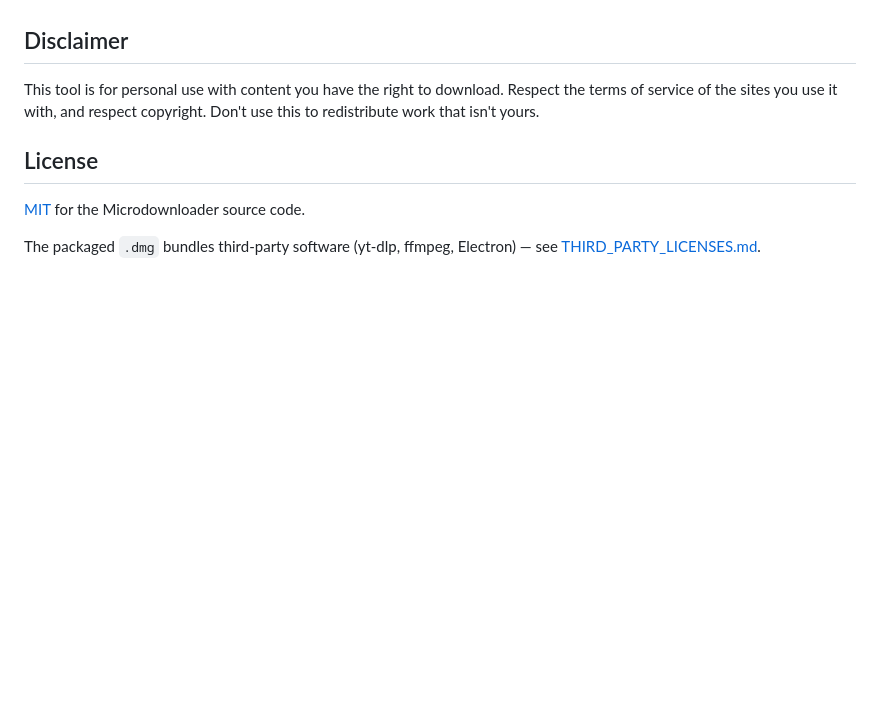
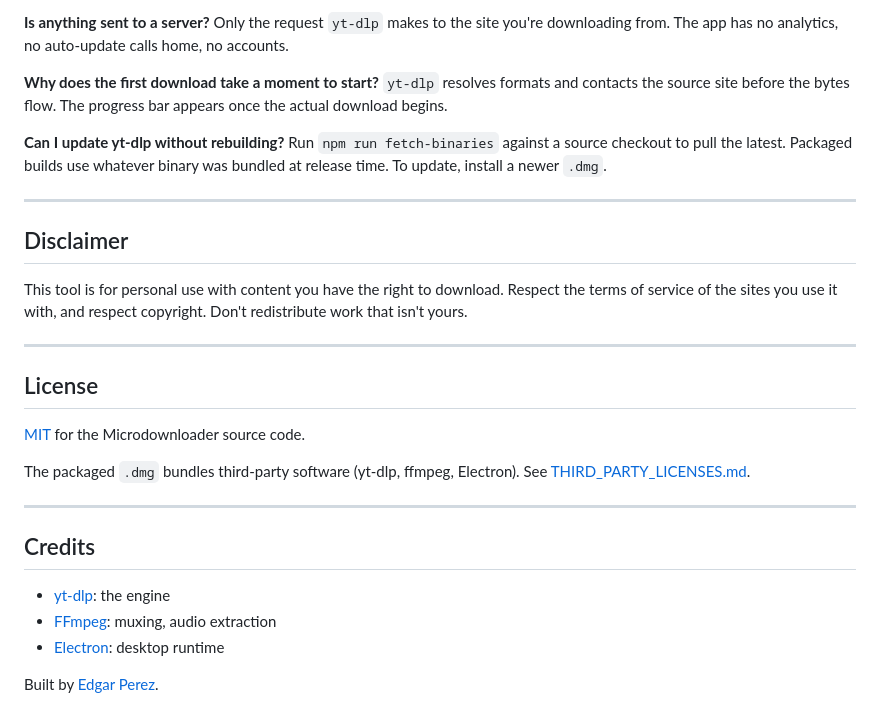
Before and after one commit to codedgar/microdownloader, a Markdown page: README.md, the part around one of its changes. Drawn GitHub-style; blank space fills up the shorter version.

```diff
--- a/README.md
+++ b/README.md
@@ -92,13 +164,39 @@ Total source code is under 1,000 lines.
+**Is anything sent to a server?**
+Only the request `yt-dlp` makes to the site you're downloading from. The app
+has no analytics, no auto-update calls home, no accounts.
+
+**Why does the first download take a moment to start?**
+`yt-dlp` resolves formats and contacts the source site before the bytes flow.
+The progress bar appears once the actual download begins.
+
+**Can I update yt-dlp without rebuilding?**
+Run `npm run fetch-binaries` against a source checkout to pull the latest.
+Packaged builds use whatever binary was bundled at release time. To update,
+install a newer `.dmg`.
+
+---
 
 ## Disclaimer
 
 This tool is for personal use with content you have the right to download.
 Respect the terms of service of the sites you use it with, and respect
-copyright. Don't use this to redistribute work that isn't yours.
+copyright. Don't redistribute work that isn't yours.
+
+---
 
 ## License
 
 [MIT](./LICENSE) for the Microdownloader source code.
 
-The packaged `.dmg` bundles third-party software (yt-dlp, ffmpeg, Electron) —
-see [THIRD_PARTY_LICENSES.md](./THIRD_PARTY_LICENSES.md).
+The packaged `.dmg` bundles third-party software (yt-dlp, ffmpeg, Electron).
+See [THIRD_PARTY_LICENSES.md](./THIRD_PARTY_LICENSES.md).
+
+---
+
+## Credits
+
+- [yt-dlp](https://github.com/yt-dlp/yt-dlp): the engine
+- [FFmpeg](https://ffmpeg.org/): muxing, audio extraction
+- [Electron](https://www.electronjs.org/): desktop runtime
+
+Built by [Edgar Perez](https://github.com/codedgar).
```
Also changed, not shown: other parts of README.md (+120 -48 lines), assets/microdownloader.png (added), assets/readme-banner.png (added), 9 other files.
